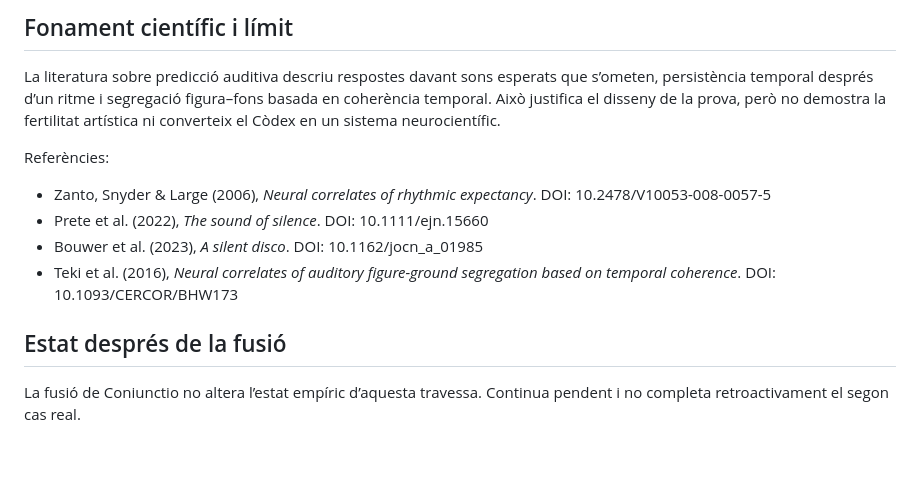
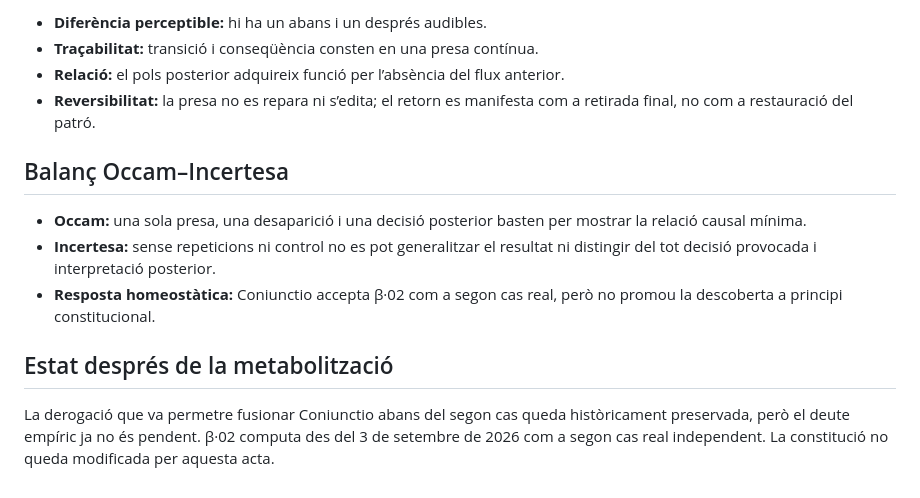
Before and after one commit to Animic-Protein/Animic-Protein, a Markdown page: beta/travesses/02-direccio-que-desapareix.md, the part around one of its changes. GitHub-like rendering; blank space fills up the shorter version.

```diff
--- a/beta/travesses/02-direccio-que-desapareix.md
+++ b/beta/travesses/02-direccio-que-desapareix.md
@@ -59,15 +71,15 @@ Si no compleix aquests criteris, torna al Compost com a prova no germinada.
 
-## Fonament científic i límit
+- **Diferència perceptible:** hi ha un abans i un després audibles.
+- **Traçabilitat:** transició i conseqüència consten en una presa contínua.
+- **Relació:** el pols posterior adquireix funció per l’absència del flux anterior.
+- **Reversibilitat:** la presa no es repara ni s’edita; el retorn es manifesta com a retirada final, no com a restauració del patró.
 
-La literatura sobre predicció auditiva descriu respostes davant sons esperats que s’ometen, persistència temporal després d’un ritme i segregació figura–fons basada en coherència temporal. Això justifica el disseny de la prova, però no demostra la fertilitat artística ni converteix el Còdex en un sistema neurocientífic.
+## Balanç Occam–Incertesa
 
-Referències:
+- **Occam:** una sola presa, una desaparició i una decisió posterior basten per mostrar la relació causal mínima.
+- **Incertesa:** sense repeticions ni control no es pot generalitzar el resultat ni distingir del tot decisió provocada i interpretació posterior.
+- **Resposta homeostàtica:** Coniunctio accepta β·02 com a segon cas real, però no promou la descoberta a principi constitucional.
 
-- Zanto, Snyder & Large (2006), *Neural correlates of rhythmic expectancy*. DOI: 10.2478/V10053-008-0057-5
-- Prete et al. (2022), *The sound of silence*. DOI: 10.1111/ejn.15660
-- Bouwer et al. (2023), *A silent disco*. DOI: 10.1162/jocn_a_01985
-- Teki et al. (2016), *Neural correlates of auditory figure-ground segregation based on temporal coherence*. DOI: 10.1093/CERCOR/BHW173
+## Estat després de la metabolització
 
-## Estat després de la fusió
-
-La fusió de Coniunctio no altera l’estat empíric d’aquesta travessa. Continua pendent i no completa retroactivament el segon cas real.
+La derogació que va permetre fusionar Coniunctio abans del segon cas queda històricament preservada, però el deute empíric ja no és pendent. β·02 computa des del 3 de setembre de 2026 com a segon cas real independent. La constitució no queda modificada per aquesta acta.
```
Also changed, not shown: other parts of beta/travesses/02-direccio-que-desapareix.md (+41 -29 lines).
